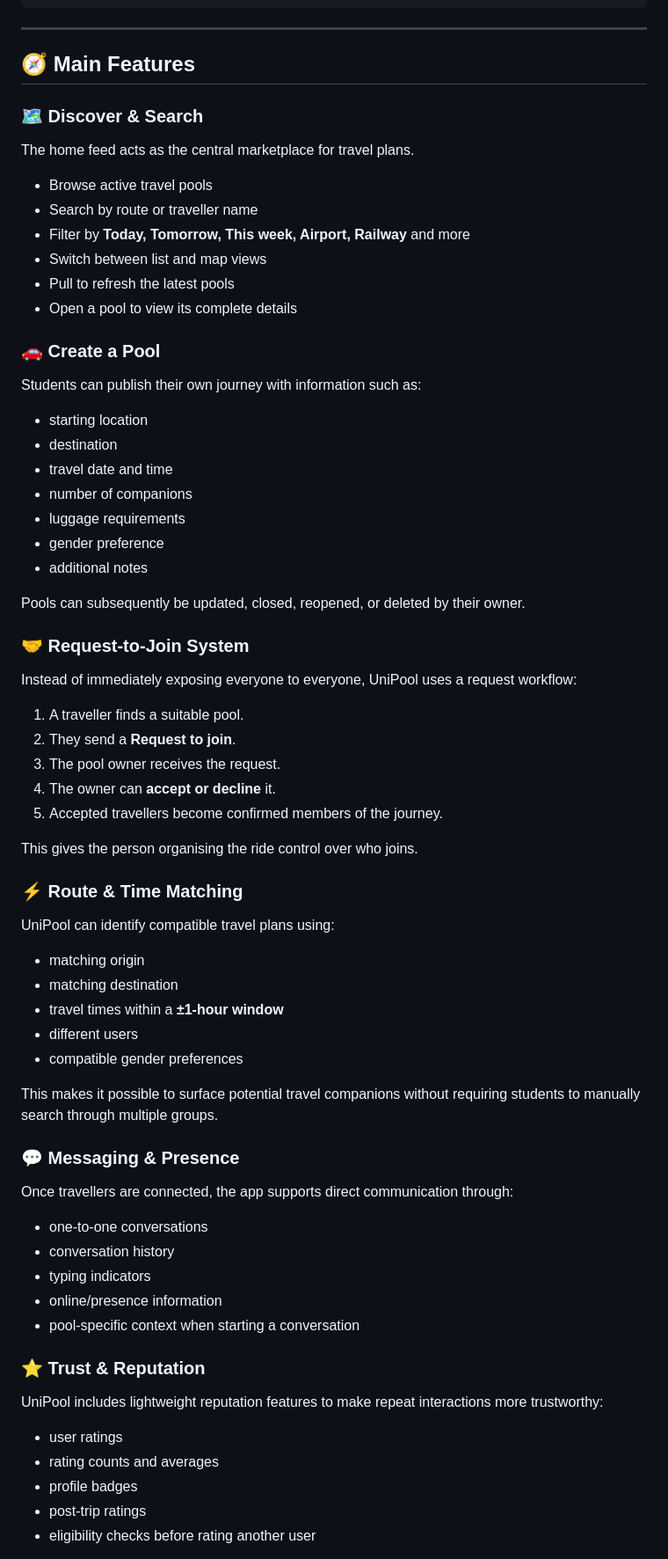
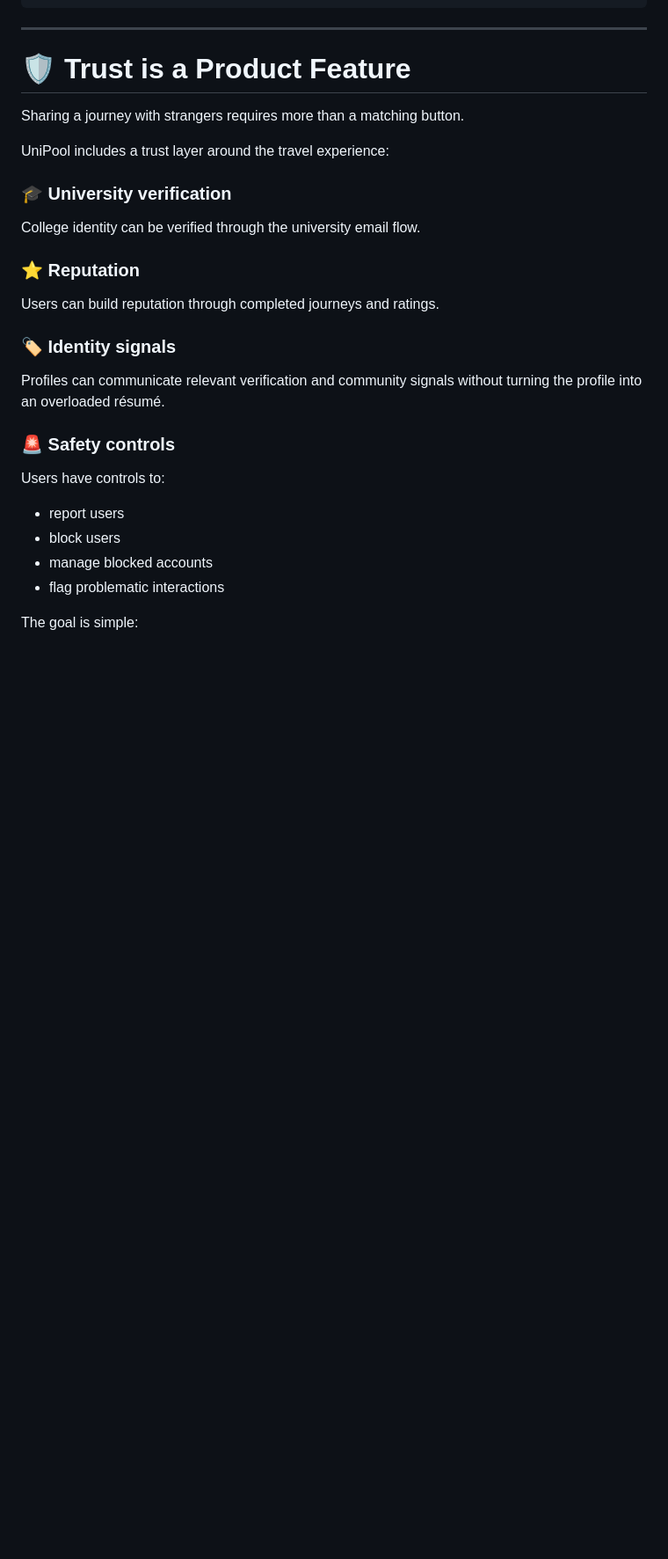
Before and after one commit to um26/UniPool, a Markdown page: README.md, the part around one of its changes. Shown at 88% size. Drawn GitHub-style; blank space fills up the shorter version.

Commit message:
Revamp README into product showcase

```diff
--- a/README.md
+++ b/README.md
@@ -51,74 +155,32 @@ Rate each other after the trip
 
 ---
 
-## 🧭 Main Features
+# 🛡️ Trust is a Product Feature
 
-### 🗺️ Discover & Search
+Sharing a journey with strangers requires more than a matching button.
 
-The home feed acts as the central marketplace for travel plans.
+UniPool includes a trust layer around the travel experience:
 
-- Browse active travel pools
-- Search by route or traveller name
-- Filter by **Today, Tomorrow, This week, Airport, Railway** and more
-- Switch between list and map views
-- Pull to refresh the latest pools
-- Open a pool to view its complete details
+### 🎓 University verification
 
-### 🚗 Create a Pool
+College identity can be verified through the university email flow.
 
-Students can publish their own journey with information such as:
+### ⭐ Reputation
 
-- starting location
-- destination
-- travel date and time
-- number of companions
-- luggage requirements
-- gender preference
-- additional notes
+Users can build reputation through completed journeys and ratings.
 
-Pools can subsequently be updated, closed, reopened, or deleted by their owner.
+### 🏷️ Identity signals
 
-### 🤝 Request-to-Join System
+Profiles can communicate relevant verification and community signals without turning the profile into an overloaded résumé.
 
-Instead of immediately exposing everyone to everyone, UniPool uses a request workflow:
+### 🚨 Safety controls
 
-1. A traveller finds a suitable pool.
-2. They send a **Request to join**.
-3. The pool owner receives the request.
-4. The owner can **accept or decline** it.
-5. Accepted travellers become confirmed members of the journey.
+Users have controls to:
 
-This gives the person organising the ride control over who joins.
+- report users
+- block users
+- manage blocked accounts
+- flag problematic interactions
 
-### ⚡ Route & Time Matching
+The goal is simple:
 
-UniPool can identify compatible travel plans using:
-
-- matching origin
-- matching destination
-- travel times within a **±1-hour window**
-- different users
-- compatible gender preferences
-
-This makes it possible to surface potential travel companions without requiring students to manually search through multiple groups.
-
-### 💬 Messaging & Presence
-
-Once travellers are connected, the app supports direct communication through:
-
-- one-to-one conversations
-- conversation history
-- typing indicators
-- online/presence information
-- pool-specific context when starting a conversation
-
-### ⭐ Trust & Reputation
-
-UniPool includes lightweight reputation features to make repeat interactions more trustworthy:
-
-- user ratings
-- rating counts and averages
-- profile badges
-- post-trip ratings
-- eligibility checks before rating another user
-
```
Also changed, not shown: other parts of README.md (+338 -177 lines).
